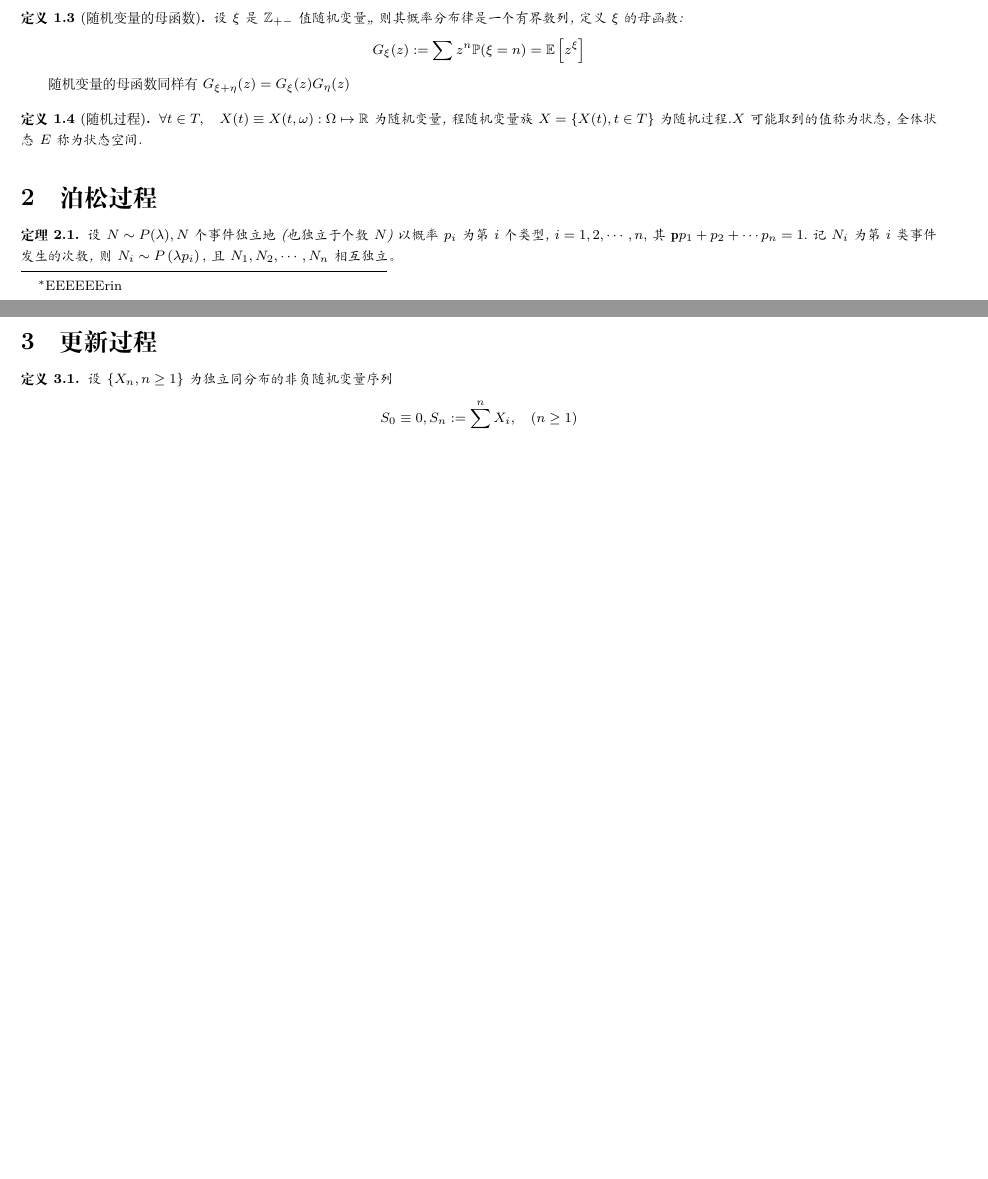
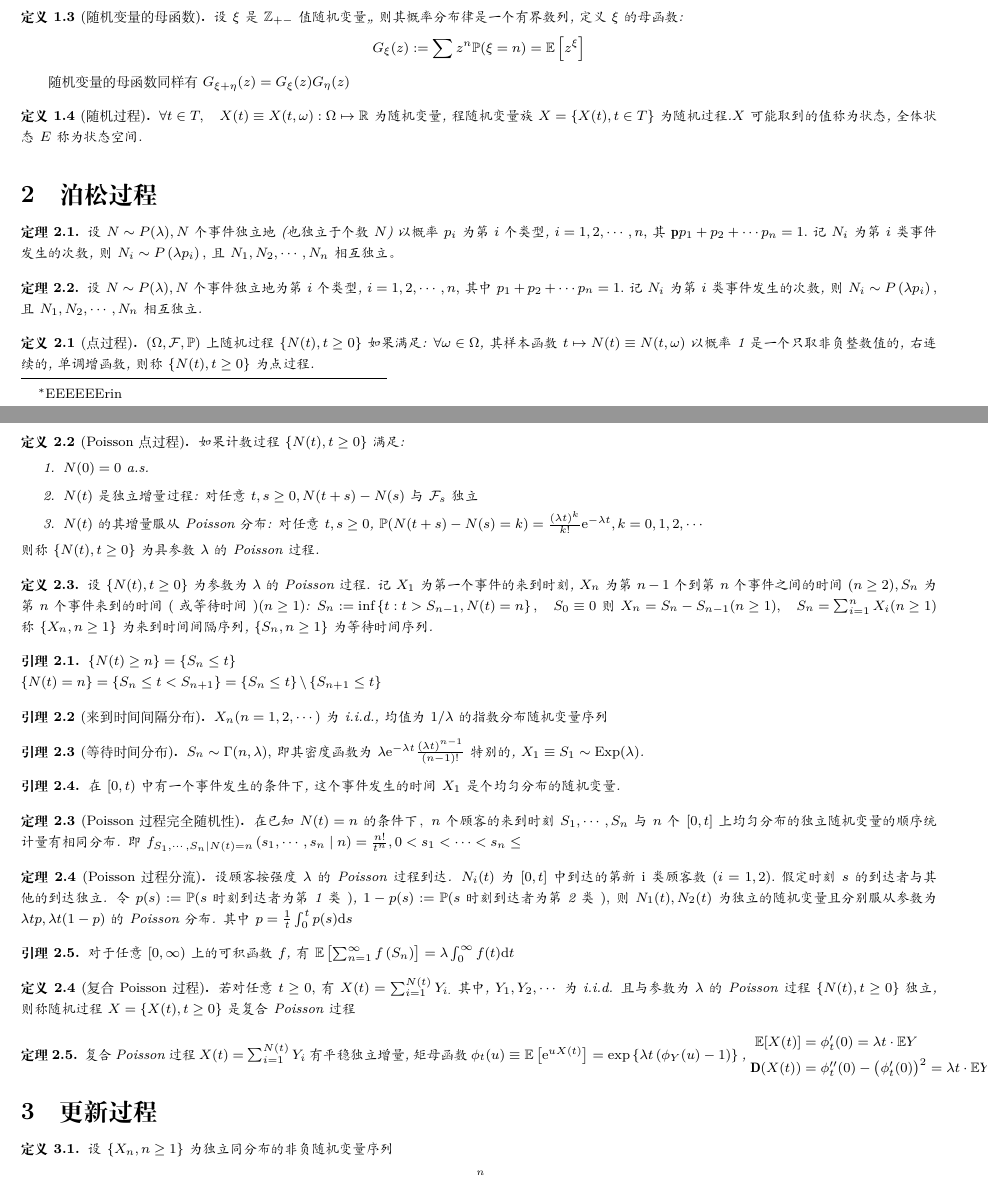
Before and after one commit to YerbaPage/2020_Autumn_Notes, a LaTeX document (Stochastic_Process.tex): two parts of pages 1 and 2 of 4, joined at a grey line, cut so that both start at the same text, the shorter picture padded with empty space. Compiled offline with XeLaTeX.

Commit message:
SP draft for new day

```diff
--- a/Stochastic_Process.tex
+++ b/Stochastic_Process.tex
@@ -39,8 +39,67 @@
     设 $N \sim P(\lambda), N$ 个事件独立地(也独立于个数 $N$) 以概率 $p_{i}$ 为 第 $i$ 个类型, $i=1,2, \cdots, n,$ 其 $\mathbf{p} p_{1}+p_{2}+\cdots p_{n}=1 .$ 记 $N_{i}$ 为 第$i$类事件发生的次数, 则 $N_{i} \sim P\left(\lambda p_{i}\right),$ 且 $N_{1}, N_{2}, \cdots, N_{n}$ 相互独立。
 \end{theorem}
 
+\begin{theorem}
+    设 $N \sim P(\lambda), N$ 个事件独立地为第 $i$ 个类型, $i=1,2, \cdots, n,$ 其中 $p_{1}+p_{2}+\cdots p_{n}=1 .$ 记 $N_{i}$ 为 第 $i$ 类事件发生的次数, 则 $N_{i} \sim P\left(\lambda p_{i}\right),$ 且 $N_{1}, N_{2}, \cdots, N_{n}$ 相互独立.
+\end{theorem}
 
+\begin{definition}[点过程]
+    $(\Omega, \mathcal{F}, \mathbb{P})$ 上随机过程 $\{N(t), t \geq 0\}$ 如果满足:
+    $\forall \omega \in \Omega$, 其样本函数 $t \mapsto N(t) \equiv N(t, \omega)$
+    以概率 1 是一个只取非负整数值的, 右连续的, 单调增函数, 则称 $\{N(t), t \geq 0\}$ 为点过程.
+\end{definition}
 
+\begin{definition}[Poisson 点过程]
+    如果计数过程 $\{N(t), t \geq 0\}$ 满足:
+    \begin{enumerate}
+        \item $N(0)=0$ a.s.
+        \item $N(t)$ 是独立增量过程: 对任意 $t, s \geq 0, N(t+s)-N(s)$ 与 $\mathcal{F}_{s}$ 独立
+        \item $N(t)$ 的其增量服从 Poisson 分布: 对任意 $t, s \geq 0$, $\mathbb{P}(N(t+s)-N(s)=k)=\frac{(\lambda t)^{k}}{k !} \mathrm{e}^{-\lambda t}, k=0,1,2, \cdots$
+    \end{enumerate}
+    则称 $\{N(t), t \geq 0\}$ 为具参数 $\lambda$ 的 Poisson 过程.
+\end{definition}
+
+\begin{definition}
+    设 $\{N(t), t \geq 0\}$ 为参数为 $\lambda$ 的 Poisson 过程. 记 $X_{1}$ 为第一个事 件的来到时刻, $X_{n}$ 为第 $n-1$ 个到第 $n$ 个事件之间的时 间 $(n \geq 2), S_{n}$ 为第 $n$ 个事件来到的时间 $($ 或等待时间 $)(n \geq 1)$: $S_{n}:=\inf \left\{t: t>S_{n-1}, N(t)=n\right\}, \quad S_{0} \equiv 0$ 则 $X_{n}=S_{n}-S_{n-1}(n \geq 1), \quad S_{n}=\sum_{i=1}^{n} X_{i}(n \geq 1)$ 称 $\left\{X_{n}, n \geq 1\right\}$ 为来到时间间隔序列, $\left\{S_{n}, n \geq 1\right\}$ 为等待时间序列.
+\end{definition}
+
+\begin{lemma}
+    $\{N(t) \geq n\}=\left\{S_{n} \leq t\right\}$ \\
+    $\{N(t)=n\}=\left\{S_{n} \leq t<S_{n+1}\right\}=\left\{S_{n} \leq t\right\} \backslash\left\{S_{n+1} \leq t\right\}$
+\end{lemma}
+
+\begin{lemma}[来到时间间隔分布]
+    $X_{n}(n=1,2, \cdots)$ 为 i.i.d., 均值为 $1 / \lambda$ 的指数分布随机变量序列
+\end{lemma}
+
+\begin{lemma}[等待时间分布]
+    $S_{n} \sim \Gamma(n, \lambda),$ 即其密度函数为 $\lambda \mathrm{e}^{-\lambda t} \frac{(\lambda t)^{n-1}}{(n-1) !}$ 特别的, $X_{1} \equiv S_{1} \sim \operatorname{Exp}(\lambda)$.
+\end{lemma}
+
+\begin{lemma}
+    在 $[0, t)$ 中有一个事件发生的条件下, 这个事件发生的时间 $X_{1}$ 是个均匀分布的随机变量.
+\end{lemma}
+
+\begin{theorem}[Poisson 过程完全随机性]
+    在已知 $N(t)=n$ 的条件下， $n$ 个顾客的来到时刻 $S_{1}, \cdots, S_{n}$ 与 $n$ 个 $[0, t]$ 上均匀分布的独立随机变量的顺序统计量有相同分布. 即 $f_{S_{1}, \cdots, S_{n} \mid N(t)=n}\left(s_{1}, \cdots, s_{n} \mid n\right)=\frac{n !}{t^{n}}, 0<s_{1}<\cdots<s_{n} \leq $
+\end{theorem}
+
+\begin{theorem}[Poisson 过程分流]
+    设顾客按强度 $\lambda$ 的 Poisson 过程到达. $N_{i}(t)$ 为 $[0, t]$ 中到达的第新 $\mathrm{i}$ 类顾客数 $(i=1,2) .$ 假定时刻 $s$ 的到达者与其他的到达独立. 令
+$p(s):=\mathbb{P}(s$ 时刻到达者为第 1 类 $)$, $1-p(s):=\mathbb{P}(s$ 时刻到达者为第 2 类 $),$ 则 $N_{1}(t), N_{2}(t)$ 为独立的随机变量且 分别服从参数为 $\lambda t p, \lambda t(1-p)$ 的 Poisson 分布. 其中 $p=\frac{1}{t} \int_{0}^{t} p(s) \mathrm{d} s$
+\end{theorem}
+
+\begin{lemma}
+    对于任意 $[0, \infty)$ 上的可积函数 $f$, 有 $\mathbb{E}\left[\sum_{n=1}^{\infty} f\left(S_{n}\right)\right]=\lambda \int_{0}^{\infty} f(t) \mathrm{d} t$
+\end{lemma}
+
+\begin{definition}[复合 Poisson 过程]
+    若对任意 $t \geq 0,$ 有 $X(t)=\sum_{i=1}^{N(t)} Y_{i .}$ 其中, $Y_{1}, Y_{2}, \cdots$ 为 i.i.d. 且与参数为 $\lambda$ 的 Poisson 过程 $\{N(t), t \geq 0\}$ 独立, 则称随机过 程 $X=\{X(t), t \geq 0\}$ 是复合 Poisson 过程
+\end{definition}
+
+\begin{theorem}
+    复合 Poisson 过程 $X(t)=\sum_{i=1}^{N(t)} Y_{i}$ 有平稳独立增量, 矩母函数 $\phi_{t}(u) \equiv \mathbb{E}\left[\mathrm{e}^{u X(t)}\right]=\exp \left\{\lambda t\left(\phi_{Y}(u)-1\right)\right\}$ , $\begin{aligned} \mathbb{E}[X(t)] &=\phi_{t}^{\prime}(0)=\lambda t \cdot \mathbb{E} Y \\ \mathbf{D}(X(t)) &=\phi_{t}^{\prime \prime}(0)-\left(\phi_{t}^{\prime}(0)\right)^{2}=\lambda t \cdot \mathbb{E} Y^{2} \end{aligned}$
+\end{theorem}
 
 
 \section{更新过程}
```
Also changed, not shown: Mathematical_Statistics.tex (+3 -1 lines), wpref.bib (added), Stochastic_Process.tex (2 more changed lines).
